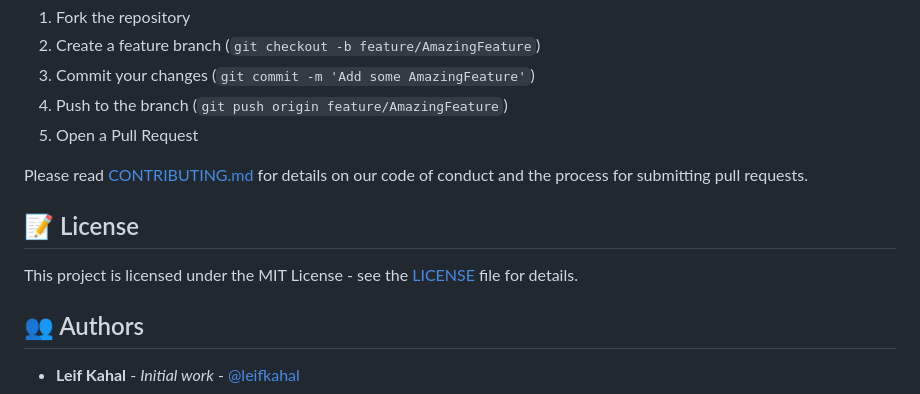
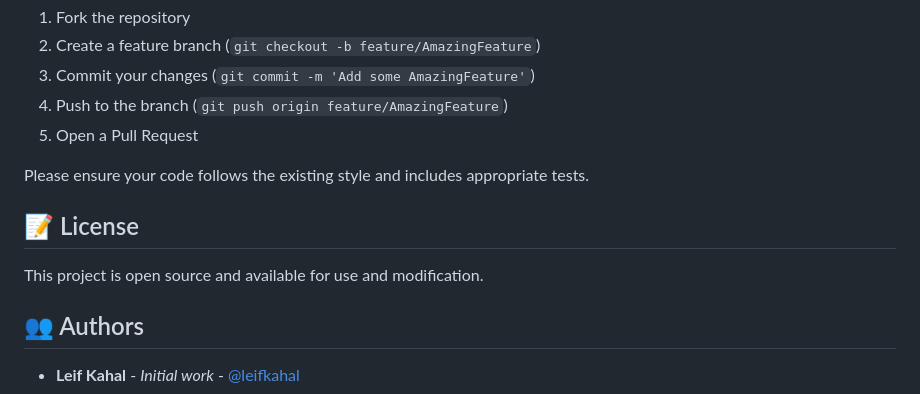
Before and after one commit to leifkahal/CoffeeShop, a Markdown page: README.md, the part around the change. Drawn GitHub-style.

Commit message:
Remove references to non-existent CONTRIBUTING.md and LICENSE files
Co-authored-by: leifkahal <56097206+leifkahal@users.noreply.github.com>

```diff
--- a/README.md
+++ b/README.md
@@ -99,11 +99,11 @@ We welcome contributions to CoffeeShop! Here's how you can help:
 4. Push to the branch (`git push origin feature/AmazingFeature`)
 5. Open a Pull Request
 
-Please read [CONTRIBUTING.md](CONTRIBUTING.md) for details on our code of conduct and the process for submitting pull requests.
+Please ensure your code follows the existing style and includes appropriate tests.
 
 ## 📝 License
 
-This project is licensed under the MIT License - see the [LICENSE](LICENSE) file for details.
+This project is open source and available for use and modification.
 
 ## 👥 Authors
 
```
